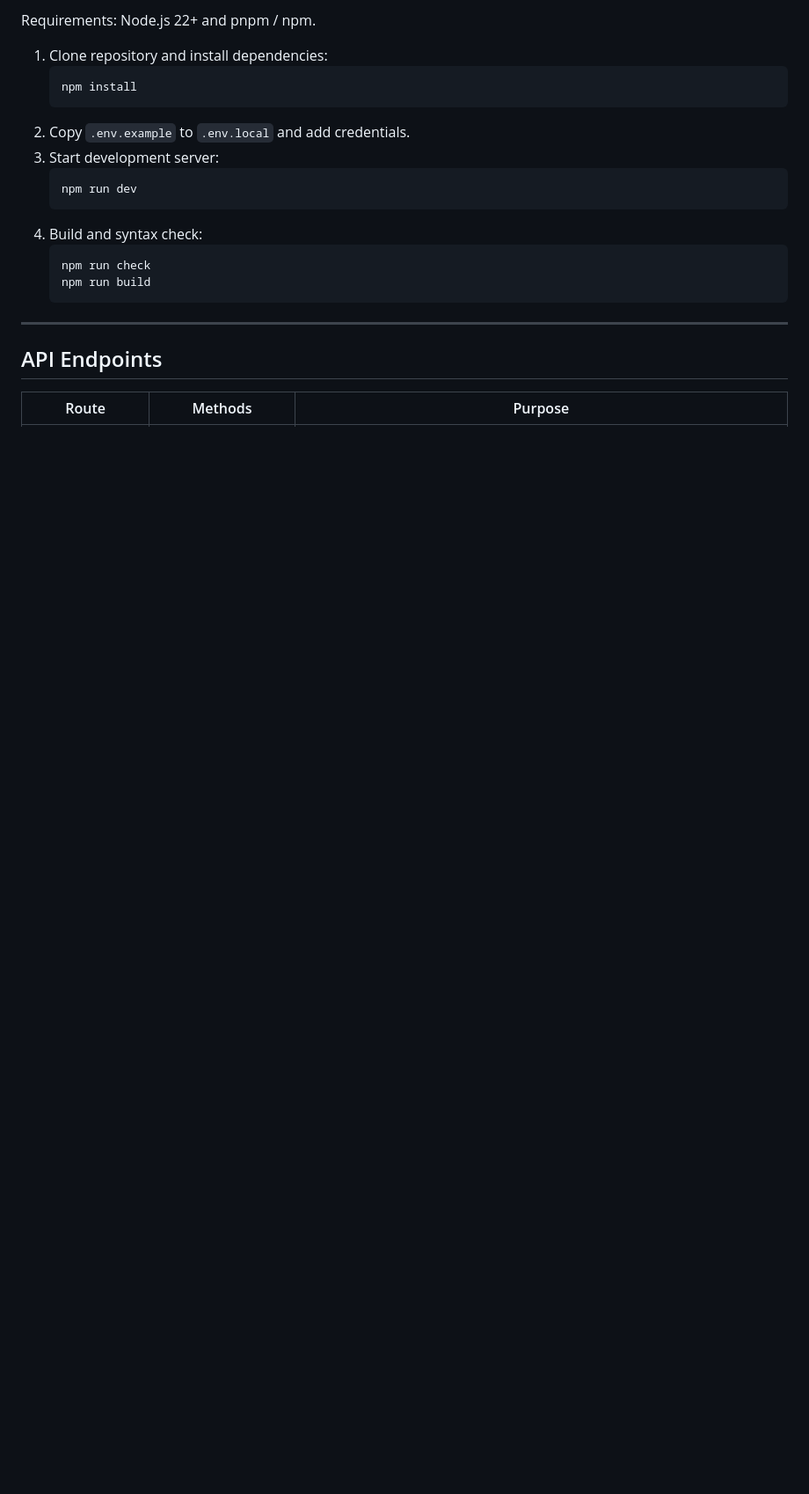
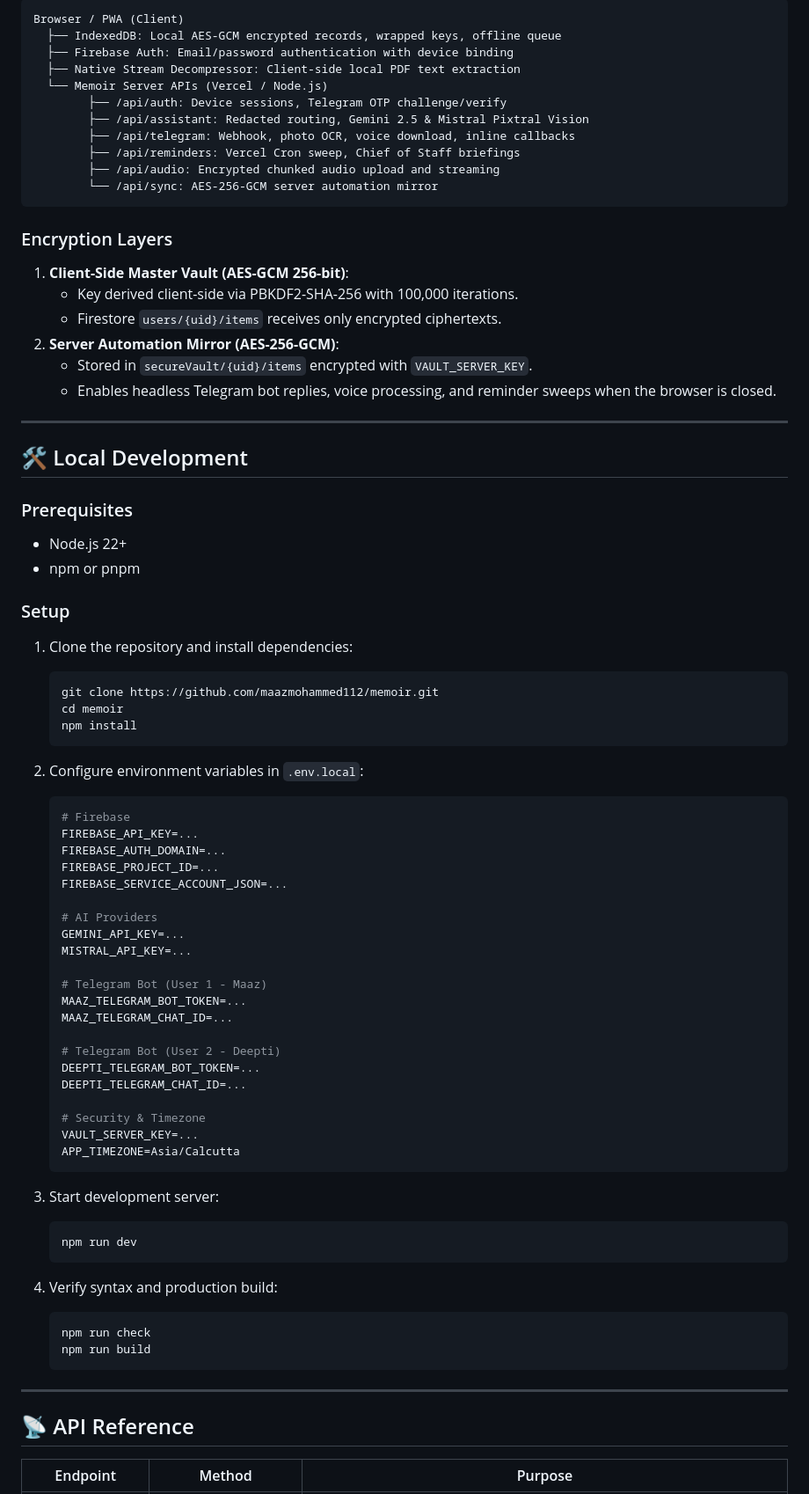
Before and after one commit to maazmohammed112/memoir, a Markdown page: README.md, the part around one of its changes. Shown at 88% size. GitHub-like rendering; blank space fills up the shorter version.

````diff
--- a/README.md
+++ b/README.md
@@ -127,16 +91,73 @@ Browser / PWA
 
-Requirements: Node.js 22+ and pnpm / npm.
+```text
+Browser / PWA (Client)
+  ├── IndexedDB: Local AES-GCM encrypted records, wrapped keys, offline queue
+  ├── Firebase Auth: Email/password authentication with device binding
+  ├── Native Stream Decompressor: Client-side local PDF text extraction
+  └── Memoir Server APIs (Vercel / Node.js)
+        ├── /api/auth: Device sessions, Telegram OTP challenge/verify
+        ├── /api/assistant: Redacted routing, Gemini 2.5 & Mistral Pixtral Vision
+        ├── /api/telegram: Webhook, photo OCR, voice download, inline callbacks
+        ├── /api/reminders: Vercel Cron sweep, Chief of Staff briefings
+        ├── /api/audio: Encrypted chunked audio upload and streaming
+        └── /api/sync: AES-256-GCM server automation mirror
+```
 
-1. Clone repository and install dependencies:
+### Encryption Layers
+1. **Client-Side Master Vault (AES-GCM 256-bit)**:
+   - Key derived client-side via PBKDF2-SHA-256 with 100,000 iterations.
+   - Firestore `users/{uid}/items` receives only encrypted ciphertexts.
+2. **Server Automation Mirror (AES-256-GCM)**:
+   - Stored in `secureVault/{uid}/items` encrypted with `VAULT_SERVER_KEY`.
+   - Enables headless Telegram bot replies, voice processing, and reminder sweeps when the browser is closed.
+
+---
+
+## 🛠️ Local Development
+
+### Prerequisites
+- Node.js 22+
+- npm or pnpm
+
+### Setup
+1. Clone the repository and install dependencies:
    ```bash
+   git clone https://github.com/maazmohammed112/memoir.git
+   cd memoir
    npm install
    ```
-2. Copy `.env.example` to `.env.local` and add credentials.
+
+2. Configure environment variables in `.env.local`:
+   ```ini
+   # Firebase
+   FIREBASE_API_KEY=...
+   FIREBASE_AUTH_DOMAIN=...
+   FIREBASE_PROJECT_ID=...
+   FIREBASE_SERVICE_ACCOUNT_JSON=...
+
+   # AI Providers
+   GEMINI_API_KEY=...
+   MISTRAL_API_KEY=...
+
+   # Telegram Bot (User 1 - Maaz)
+   MAAZ_TELEGRAM_BOT_TOKEN=...
+   MAAZ_TELEGRAM_CHAT_ID=...
+
+   # Telegram Bot (User 2 - Deepti)
+   DEEPTI_TELEGRAM_BOT_TOKEN=...
+   DEEPTI_TELEGRAM_CHAT_ID=...
+
+   # Security & Timezone
+   VAULT_SERVER_KEY=...
+   APP_TIMEZONE=Asia/Calcutta
+   ```
+
 3. Start development server:
    ```bash
    npm run dev
    ```
-4. Build and syntax check:
+
+4. Verify syntax and production build:
    ```bash
    npm run check
    npm run build
@@ -144,7 +165,7 @@ Requirements: Node.js 22+ and pnpm / npm.
 
 ---
 
-## API Endpoints
+## 📡 API Reference
 
-| Route | Methods | Purpose |
+| Endpoint | Method | Purpose |
 | --- | --- | --- |
````
Also changed, not shown: other parts of README.md (+86 -124 lines).
